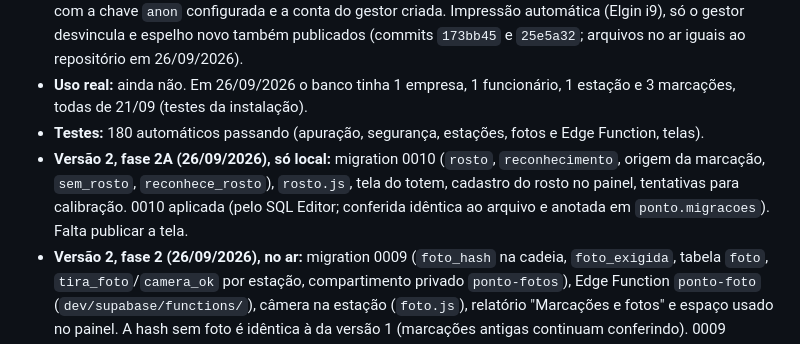
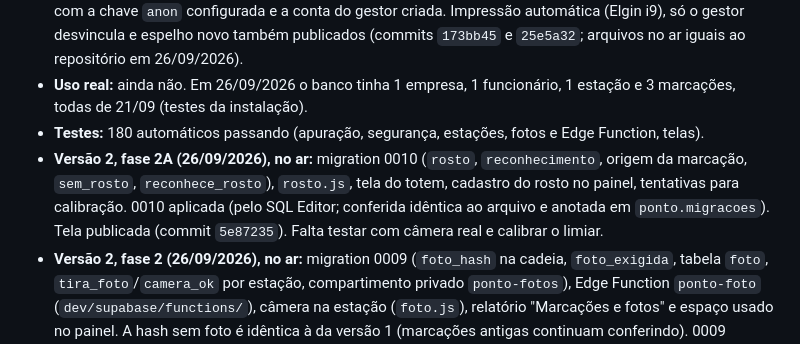
Before and after one commit to alxsoares2/escalarapida-site, a Markdown page: docs/ponto/ESPECIFICACAO.md, the part around the change. Drawn GitHub-style.

```diff
--- a/docs/ponto/ESPECIFICACAO.md
+++ b/docs/ponto/ESPECIFICACAO.md
@@ -122,7 +122,7 @@ Celular do funcionário, geolocalização, integração com o gerador de escala,
 - **Frontend:** estação (`/pontoeletronico/`) e painel (`/pontoeletronico/admin/`) **no ar desde 21/09/2026**, com a chave `anon` configurada e a conta do gestor criada. Impressão automática (Elgin i9), só o gestor desvincula e espelho novo também publicados (commits `173bb45` e `25e5a32`; arquivos no ar iguais ao repositório em 26/09/2026).
 - **Uso real:** ainda não. Em 26/09/2026 o banco tinha 1 empresa, 1 funcionário, 1 estação e 3 marcações, todas de 21/09 (testes da instalação).
 - **Testes:** 180 automáticos passando (apuração, segurança, estações, fotos e Edge Function, telas).
-- **Versão 2, fase 2A (26/09/2026), só local:** migration 0010 (`rosto`, `reconhecimento`, origem da marcação, `sem_rosto`, `reconhece_rosto`), `rosto.js`, tela do totem, cadastro do rosto no painel, tentativas para calibração. 0010 aplicada (pelo SQL Editor; conferida idêntica ao arquivo e anotada em `ponto.migracoes`). Falta publicar a tela.
+- **Versão 2, fase 2A (26/09/2026), no ar:** migration 0010 (`rosto`, `reconhecimento`, origem da marcação, `sem_rosto`, `reconhece_rosto`), `rosto.js`, tela do totem, cadastro do rosto no painel, tentativas para calibração. 0010 aplicada (pelo SQL Editor; conferida idêntica ao arquivo e anotada em `ponto.migracoes`). Tela publicada (commit `5e87235`). Falta testar com câmera real e calibrar o limiar.
 - **Versão 2, fase 2 (26/09/2026), no ar:** migration 0009 (`foto_hash` na cadeia, `foto_exigida`, tabela `foto`, `tira_foto`/`camera_ok` por estação, compartimento privado `ponto-fotos`), Edge Function `ponto-foto` (`dev/supabase/functions/`), câmera na estação (`foto.js`), relatório "Marcações e fotos" e espaço usado no painel. A hash sem foto é idêntica à da versão 1 (marcações antigas continuam conferindo). 0009 aplicada (pelo SQL Editor, conferida idêntica ao arquivo e anotada em `ponto.migracoes`), Edge Function publicada com `--no-verify-jwt` (a função se autentica sozinha), tela publicada. Falta o teste com a câmera real do tablet.
 - **Versão 2, fase 1 (26/09/2026), no ar:** migration 0008 (estação com várias empresas, `imprime`/`reserva` por estação, sinal de vida), abas por empresa e botões maiores no tablet, quadro de saúde no painel. Migration 0008 **aplicada** no banco real em 26/09/2026 (verificado: RLS ligado na tabela nova, `anon` só executa `public.ponto_rpc`, cadeia íntegra). Tela publicada no mesmo dia (commit `5e6feae`).
 - **Primeiro acesso:** o admin foi criado pela própria página com um código de uso único (só o hash fica no banco), para a senha nunca passar por terceiros.
```
Also changed, not shown: README.md (+2 -2 lines).
